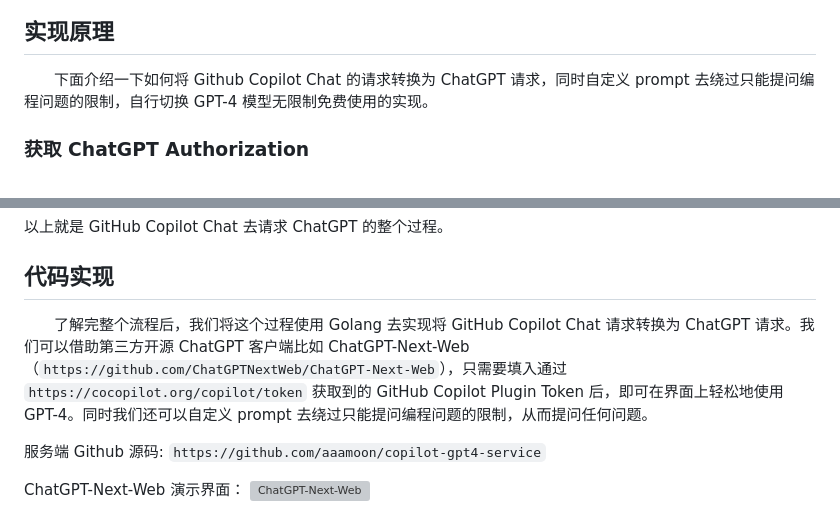
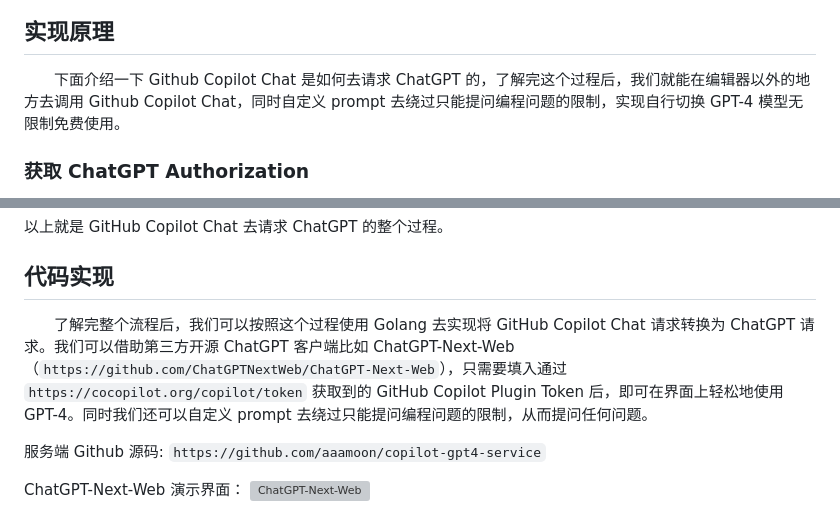
Before and after one commit to cubatic45/dotfiles, a Markdown page: principle.md, 2 parts joined by grey strips. Drawn GitHub-style; grey boxes are pictures that could not be loaded.

```diff
--- a/principle.md
+++ b/principle.md
@@ -9,7 +9,7 @@
 
 ## 实现原理
 
-&emsp;&emsp;下面介绍一下如何将 Github Copilot Chat 的请求转换为 ChatGPT 请求，同时自定义 prompt 去绕过只能提问编程问题的限制，自行切换 GPT-4 模型无限制免费使用的实现。
+&emsp;&emsp;下面介绍一下 Github Copilot Chat 是如何去请求 ChatGPT 的，了解完这个过程后，我们就能在编辑器以外的地方去调用 Github Copilot Chat，同时自定义 prompt 去绕过只能提问编程问题的限制，实现自行切换 GPT-4 模型无限制免费使用。
 
 ### 获取 ChatGPT Authorization
 
@@ -38,7 +38,7 @@
 
 ## 代码实现
 
-&emsp;&emsp;了解完整个流程后，我们将这个过程使用 Golang 去实现将 GitHub Copilot Chat 请求转换为 ChatGPT 请求。我们可以借助第三方开源 ChatGPT 客户端比如 ChatGPT-Next-Web（`https://github.com/ChatGPTNextWeb/ChatGPT-Next-Web`），只需要填入通过 `https://cocopilot.org/copilot/token` 获取到的 GitHub Copilot Plugin Token 后，即可在界面上轻松地使用 GPT-4。同时我们还可以自定义 prompt 去绕过只能提问编程问题的限制，从而提问任何问题。
+&emsp;&emsp;了解完整个流程后，我们可以按照这个过程使用 Golang 去实现将 GitHub Copilot Chat 请求转换为 ChatGPT 请求。我们可以借助第三方开源 ChatGPT 客户端比如 ChatGPT-Next-Web（`https://github.com/ChatGPTNextWeb/ChatGPT-Next-Web`），只需要填入通过 `https://cocopilot.org/copilot/token` 获取到的 GitHub Copilot Plugin Token 后，即可在界面上轻松地使用 GPT-4。同时我们还可以自定义 prompt 去绕过只能提问编程问题的限制，从而提问任何问题。
 
 服务端 Github 源码: `https://github.com/aaamoon/copilot-gpt4-service`
 
```
Also changed, not shown: other parts of principle.md (+2 -0 lines).
